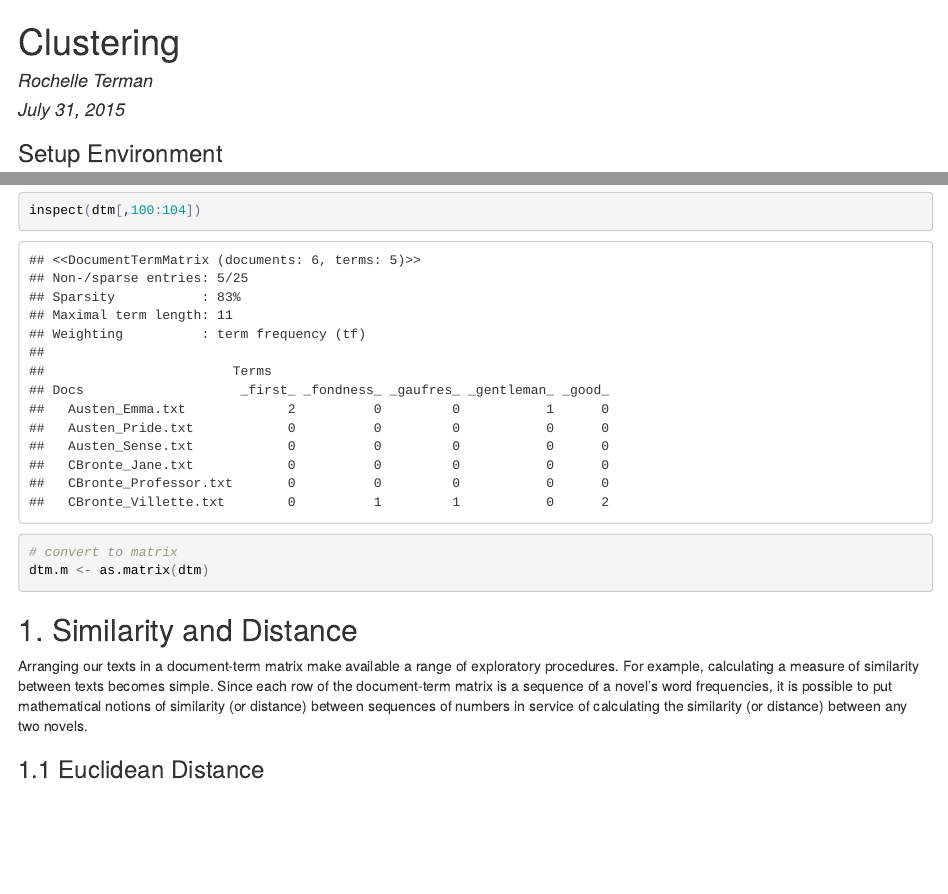
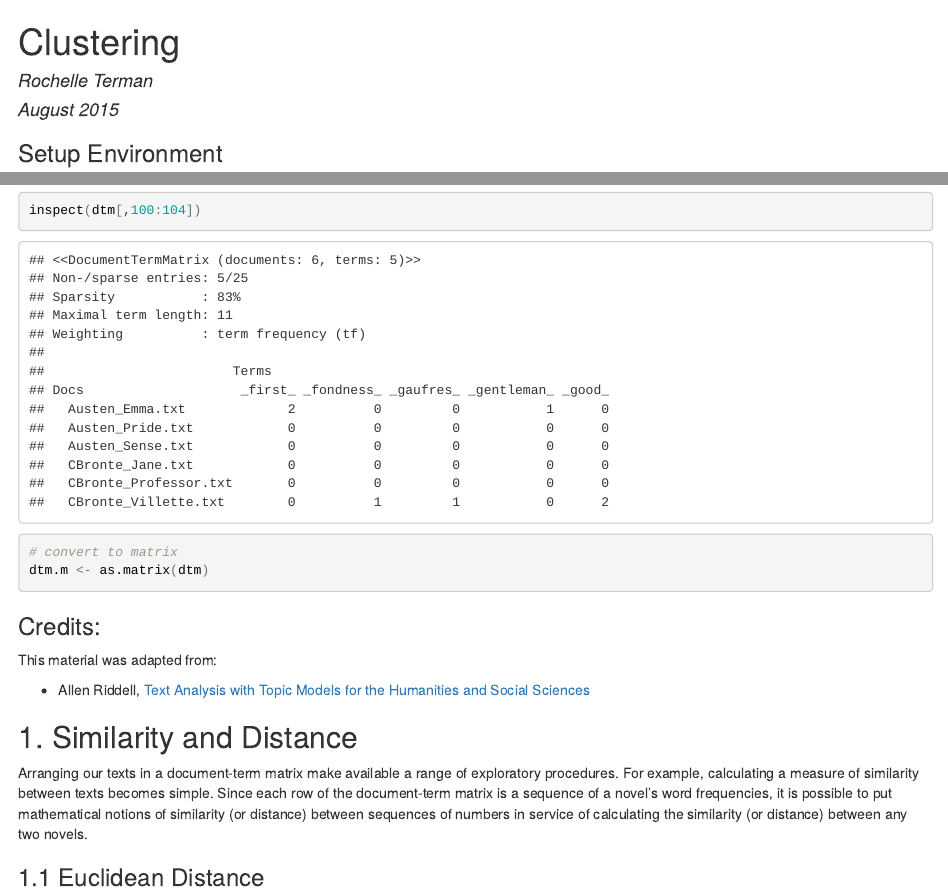
Before and after one commit to rochelleterman/text-analysis-dhbsi, an R Markdown document (4-clustering.Rmd): the page in a window 1100 px wide, from its top, and a second part further down, joined at a grey line. The pictures show the output file 4-clustering.html that the author committed with the source, opened offline.

Commit message:
adding credit, date

````diff
--- a/4-clustering.Rmd
+++ b/4-clustering.Rmd
@@ -1,7 +1,7 @@
 ---
 title: "Clustering"
 author: "Rochelle Terman"
-date: "July 31, 2015"
+date: "August 2015"
 output: html_document
 ---
 
@@ -33,10 +33,15 @@ inspect(dtm[,100:104])
 dtm.m <- as.matrix(dtm)
 ```
 
+### Credits:
+
+This material was adapted from:
+
+* Allen Riddell, [Text Analysis with Topic Models for the Humanities and Social Sciences](https://de.dariah.eu/tatom/)
+
 ## 1. Similarity and Distance
 
 Arranging our texts in a document-term matrix make available a range of exploratory procedures. For example, calculating a measure of similarity between texts becomes simple. Since each row of the document-term matrix is a sequence of a novel’s word frequencies, it is possible to put mathematical notions of similarity (or distance) between sequences of numbers in service of calculating the similarity (or distance) between any two novels.
-
 
 ### 1.1 Euclidean Distance
 
````
Also changed, not shown: 4-clustering.html.
